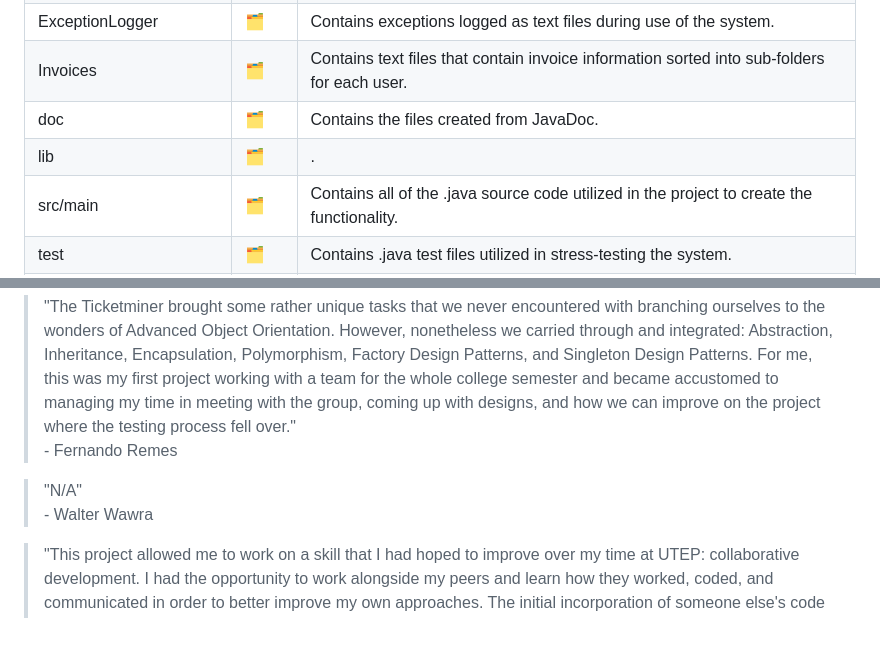
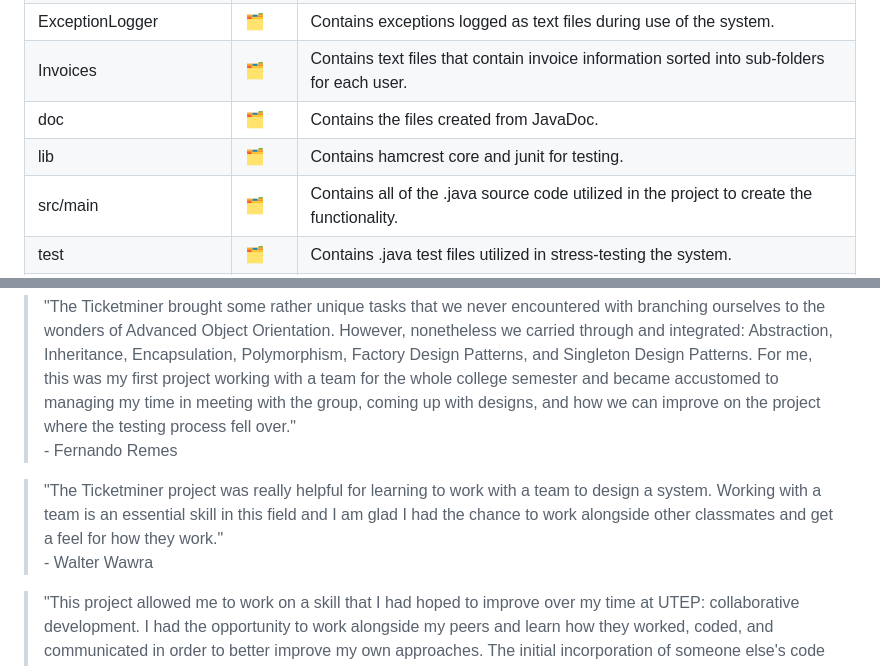
Before and after one commit to Zachary-Wittmann/UTEP-AOOP-Ticketminer-Project, a Markdown page: README.md, 2 parts joined by grey strips. GitHub-like rendering; blank space fills up the shorter version.

Commit message:
Added Walt's closing thoughts

```diff
--- a/README.md
+++ b/README.md
@@ -31,7 +31,7 @@ of Ticketmaster in order to allow a user to "purchase" tickets for various event
 | ExceptionLogger | 🗂️ | Contains exceptions logged as text files during use of the system. |
 | Invoices | 🗂️ | Contains text files that contain invoice information sorted into sub-folders for each user. |
 | doc | 🗂️ | Contains the files created from JavaDoc. |
-| lib | 🗂️ | . |
+| lib | 🗂️ | Contains hamcrest core and junit for testing. |
 | src/main | 🗂️ | Contains all of the .java source code utilized in the project to create the functionality. |
 | test | 🗂️ | Contains .java test files utilized in stress-testing the system. |
 | AOOP Final Presentation | .pptx | The PowerPoint presentation for the project. |
@@ -60,7 +60,8 @@ of Ticketmaster in order to allow a user to "purchase" tickets for various event
   meeting with the group, coming up with designs, and how we can improve on the project where the testing process fell over."<br>- Fernando Remes
 
 
-> "N/A"<br>- Walter Wawra
+> "The Ticketminer project was really helpful for learning to work with a team to design a system. Working with a team is an essential skill in this
+  field and I am glad I had the chance to work alongside other classmates and get a feel for how they work."<br>- Walter Wawra
 
 
 > "This project allowed me to work on a skill that I had hoped to improve over my time at UTEP: collaborative development. I had the opportunity to
```
